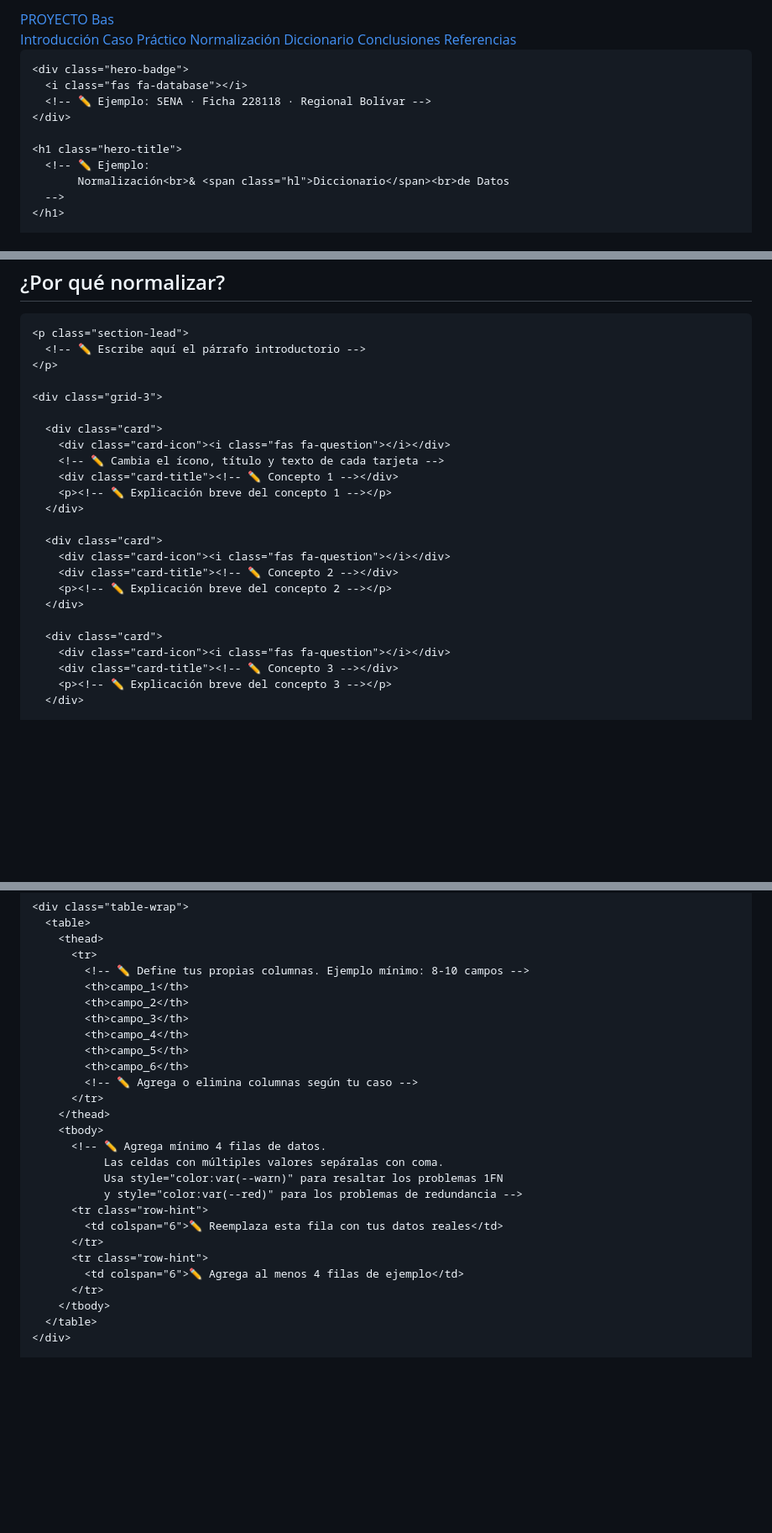
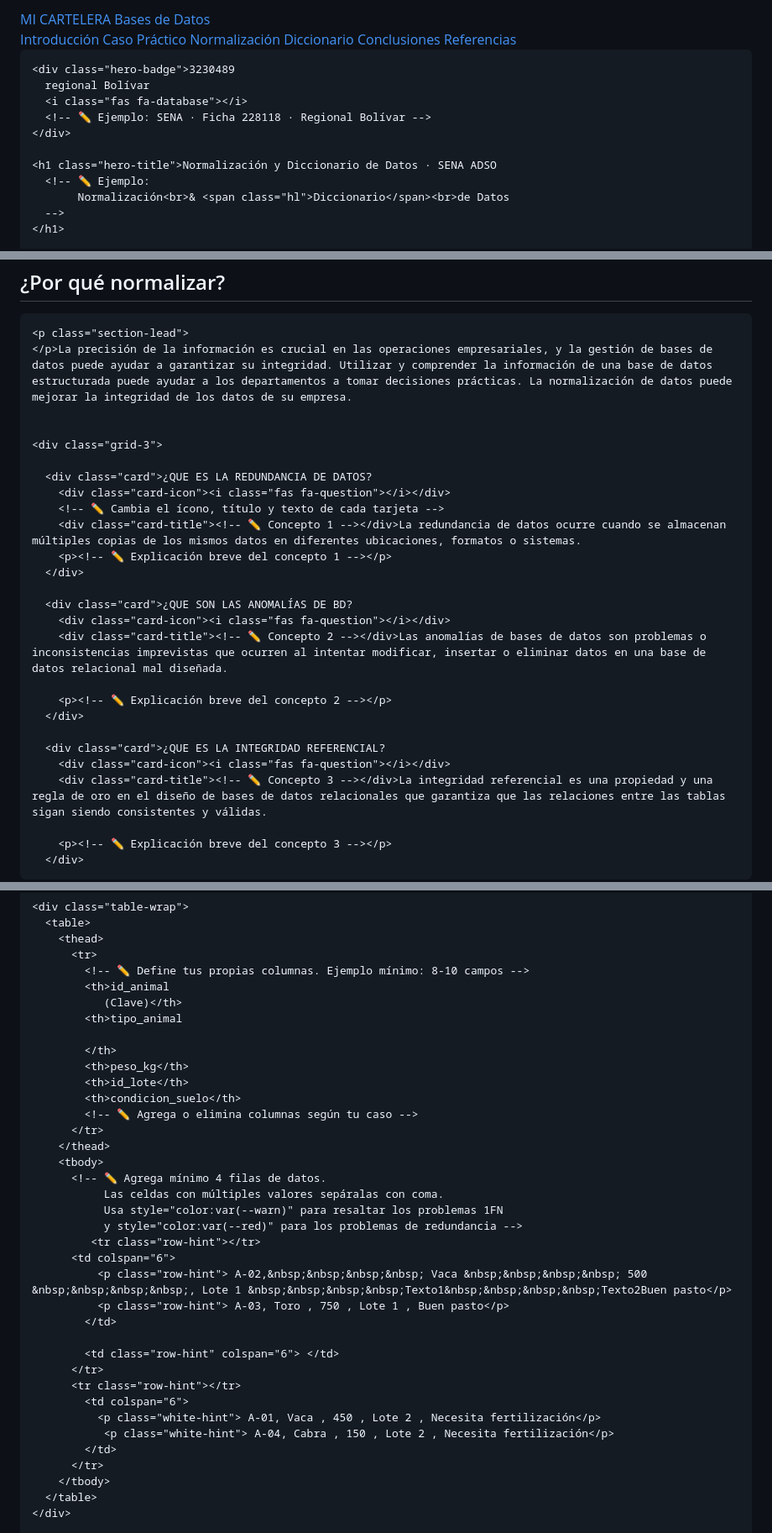
Before and after one commit to andresyeneris0-cmd/EXPO, a Markdown page: index.md, 3 parts joined by grey strips. Shown at 84% size. GitHub-like rendering; blank space fills up the shorter version.

```diff
--- a/README.md
+++ b/index.md
@@ -196,8 +194,8 @@
 <nav id="navbar">
   <a class="nav-logo" href="#hero">
     <!-- ✏️ Nombre corto -->
-    PROYECTO
-    <span>Bas</span>
+    MI CARTELERA
+    <span>Bases de Datos</span>
   </a>
   <div class="nav-links">
     <a href="#intro">Introducción</a>
@@ -230,12 +228,13 @@
   <div class="hero-glow"></div>
   <div class="hero-content reveal">
 
-    <div class="hero-badge">
+    <div class="hero-badge">3230489
+      regional Bolívar
       <i class="fas fa-database"></i>
       <!-- ✏️ Ejemplo: SENA · Ficha 228118 · Regional Bolívar -->
     </div>
 
-    <h1 class="hero-title">
+    <h1 class="hero-title">Normalización y Diccionario de Datos · SENA ADSO
       <!-- ✏️ Ejemplo:
            Normalización<br>& <span class="hl">Diccionario</span><br>de Datos
       -->
@@ -345,26 +342,28 @@
     <h2 class="section-title">¿Por qué normalizar?</h2>
 
     <p class="section-lead">
-      <!-- ✏️ Escribe aquí el párrafo introductorio -->
-    </p>
+    </p>La precisión de la información es crucial en las operaciones empresariales, y la gestión de bases de datos puede ayudar a garantizar su integridad. Utilizar y comprender la información de una base de datos estructurada puede ayudar a los departamentos a tomar decisiones prácticas. La normalización de datos puede mejorar la integridad de los datos de su empresa.
+
 
     <div class="grid-3">
 
-      <div class="card">
+      <div class="card">¿QUE ES LA REDUNDANCIA DE DATOS?
         <div class="card-icon"><i class="fas fa-question"></i></div>
         <!-- ✏️ Cambia el ícono, título y texto de cada tarjeta -->
-        <div class="card-title"><!-- ✏️ Concepto 1 --></div>
+        <div class="card-title"><!-- ✏️ Concepto 1 --></div>La redundancia de datos ocurre cuando se almacenan múltiples copias de los mismos datos en diferentes ubicaciones, formatos o sistemas.
         <p><!-- ✏️ Explicación breve del concepto 1 --></p>
       </div>
 
-      <div class="card">
+      <div class="card">¿QUE SON LAS ANOMALÍAS DE BD?
         <div class="card-icon"><i class="fas fa-question"></i></div>
-        <div class="card-title"><!-- ✏️ Concepto 2 --></div>
+        <div class="card-title"><!-- ✏️ Concepto 2 --></div>Las anomalías de bases de datos son problemas o inconsistencias imprevistas que ocurren al intentar modificar, insertar o eliminar datos en una base de datos relacional mal diseñada.
+
         <p><!-- ✏️ Explicación breve del concepto 2 --></p>
       </div>
 
-      <div class="card">
+      <div class="card">¿QUE ES LA INTEGRIDAD REFERENCIAL?
         <div class="card-icon"><i class="fas fa-question"></i></div>
-        <div class="card-title"><!-- ✏️ Concepto 3 --></div>
+        <div class="card-title"><!-- ✏️ Concepto 3 --></div>La integridad referencial es una propiedad y una regla de oro en el diseño de bases de datos relacionales que garantiza que las relaciones entre las tablas sigan siendo consistentes y válidas.
+
         <p><!-- ✏️ Explicación breve del concepto 3 --></p>
       </div>
@@ -448,12 +469,14 @@
         <thead>
           <tr>
             <!-- ✏️ Define tus propias columnas. Ejemplo mínimo: 8-10 campos -->
-            <th>campo_1</th>
-            <th>campo_2</th>
-            <th>campo_3</th>
-            <th>campo_4</th>
-            <th>campo_5</th>
-            <th>campo_6</th>
+            <th>id_animal
+               (Clave)</th>
+            <th>tipo_animal
+
+            </th>
+            <th>peso_kg</th>
+            <th>id_lote</th>
+            <th>condicion_suelo</th>
             <!-- ✏️ Agrega o elimina columnas según tu caso -->
           </tr>
         </thead>
@@ -462,11 +485,19 @@
                Las celdas con múltiples valores sepáralas con coma.
                Usa style="color:var(--warn)" para resaltar los problemas 1FN
                y style="color:var(--red)" para los problemas de redundancia -->
-          <tr class="row-hint">
-            <td colspan="6">✏️ Reemplaza esta fila con tus datos reales</td>
+             <tr class="row-hint"></tr>
+          <td colspan="6">
+              <p class="row-hint"> A-02,&nbsp;&nbsp;&nbsp;&nbsp; Vaca &nbsp;&nbsp;&nbsp;&nbsp; 500 &nbsp;&nbsp;&nbsp;&nbsp;, Lote 1 &nbsp;&nbsp;&nbsp;&nbsp;Texto1&nbsp;&nbsp;&nbsp;&nbsp;Texto2Buen pasto</p>
+              <p class="row-hint"> A-03, Toro , 750 , Lote 1 , Buen pasto</p>
+            </td>
+
+            <td class="row-hint" colspan="6"> </td>
           </tr>
-          <tr class="row-hint">
-            <td colspan="6">✏️ Agrega al menos 4 filas de ejemplo</td>
+          <tr class="row-hint"></tr>
+            <td colspan="6">
+              <p class="white-hint"> A-01, Vaca , 450 , Lote 2 , Necesita fertilización</p>
+               <p class="white-hint"> A-04, Cabra , 150 , Lote 2 , Necesita fertilización</p>
+            </td>
           </tr>
         </tbody>
       </table>
```
Also changed, not shown: other parts of index.md (+98 -68 lines).
